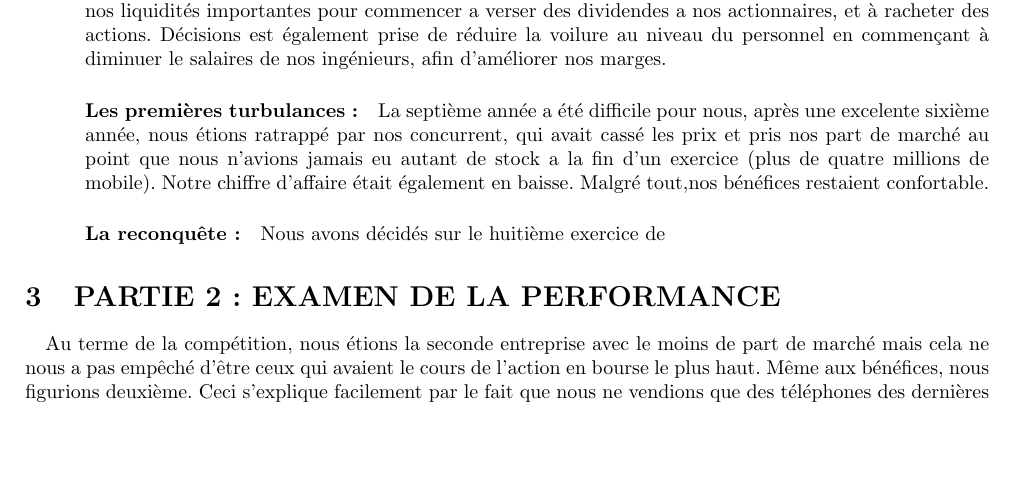
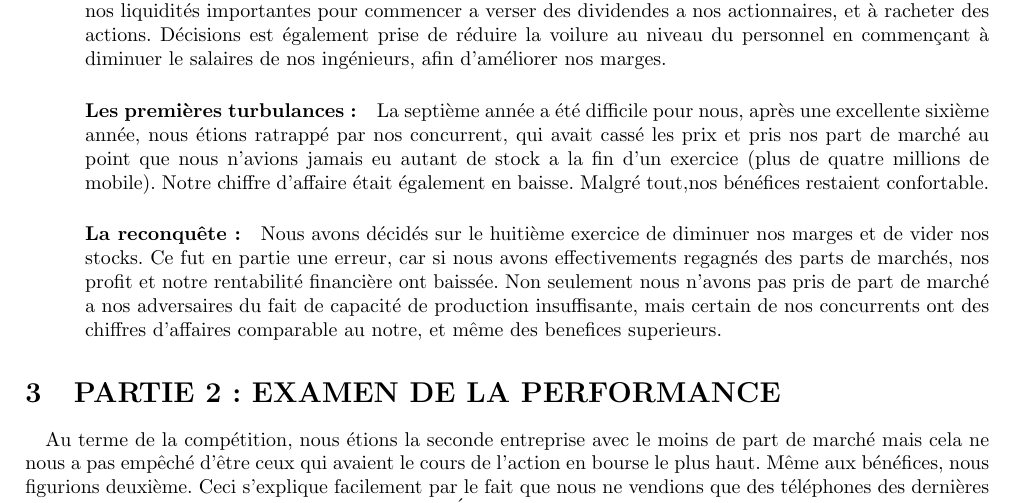
Before and after one commit to classerre/cesim, a LaTeX document (report.tex, which reads examen_strategie.tex): part of page 3 of 5, cut so that both start at the same text, the shorter picture padded with empty space. Compiled offline with pdfLaTeX.

Commit message:
maj de l'examen de la strategie

```diff
--- a/examen_strategie.tex
+++ b/examen_strategie.tex
@@ -46,7 +56,7 @@ nos ingénieurs, afin d'améliorer nos marges.
 
 \paragraph{Les premières turbulances:}
 
-La septième année a été difficile pour nous, après une excelente
+La septième année a été difficile pour nous, après une excellente
 sixième année, nous étions ratrappé par nos concurrent, qui avait
 cassé les prix et pris nos part de marché au point que nous n'avions
 jamais eu autant de stock a la fin d'un exercice (plus de quatre
@@ -55,4 +65,10 @@ Malgré tout,nos bénéfices restaient confortable.
 
 \paragraph{La reconquête:}
 
-Nous avons décidés sur le huitième exercice de
+Nous avons décidés sur le huitième exercice de diminuer nos marges et
+de vider nos stocks.  Ce fut en partie une erreur, car si nous avons
+effectivements regagnés des parts de marchés, nos profit et notre
+rentabilité financière ont baissée. Non seulement nous n'avons pas
+pris de part de marché a nos adversaires du fait de capacité de
+production insuffisante, mais certain de nos concurrents ont des chiffres d'affaires
+comparable au notre, et même des benefices superieurs.
```
Also changed, not shown: examen_strategie.tex (12 more changed lines).
